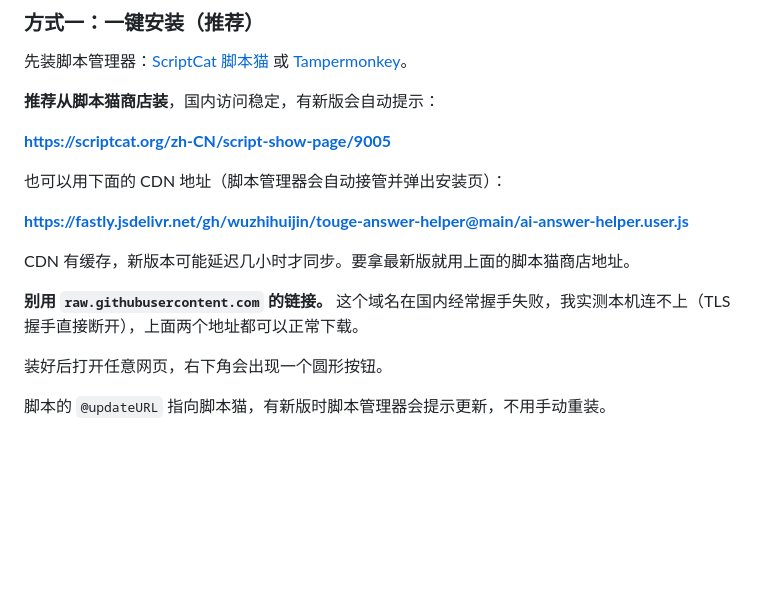
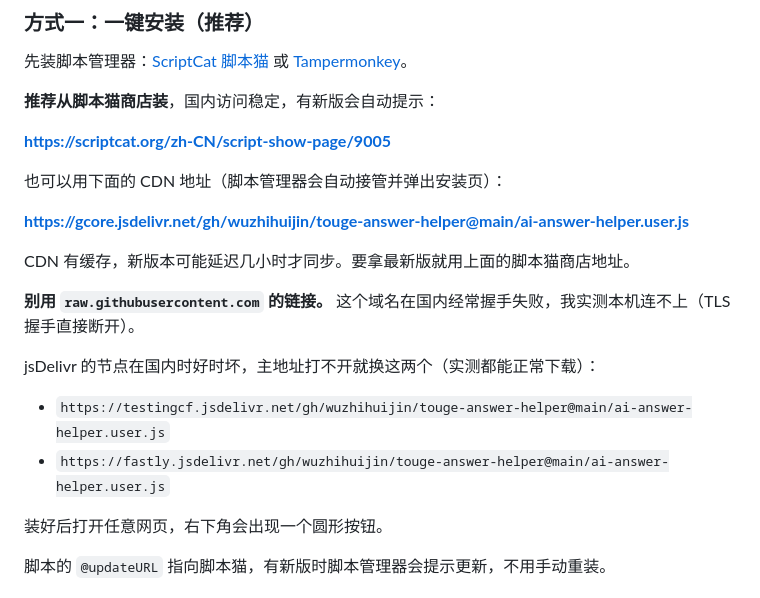
Before and after one commit to wuzhihuijin/touge-answer-helper, a Markdown page: README.md, the part around one of its changes. Rendered like a GitHub page; blank space fills up the shorter version.

```diff
--- a/README.md
+++ b/README.md
@@ -51,11 +53,16 @@
 
 也可以用下面的 CDN 地址（脚本管理器会自动接管并弹出安装页）：
 
-**https://fastly.jsdelivr.net/gh/wuzhihuijin/touge-answer-helper@main/ai-answer-helper.user.js**
+**https://gcore.jsdelivr.net/gh/wuzhihuijin/touge-answer-helper@main/ai-answer-helper.user.js**
 
 CDN 有缓存，新版本可能延迟几小时才同步。要拿最新版就用上面的脚本猫商店地址。
 
-**别用 `raw.githubusercontent.com` 的链接。** 这个域名在国内经常握手失败，我实测本机连不上（TLS 握手直接断开），上面两个地址都可以正常下载。
+**别用 `raw.githubusercontent.com` 的链接。** 这个域名在国内经常握手失败，我实测本机连不上（TLS 握手直接断开）。
+
+jsDelivr 的节点在国内时好时坏，主地址打不开就换这两个（实测都能正常下载）：
+
+- `https://testingcf.jsdelivr.net/gh/wuzhihuijin/touge-answer-helper@main/ai-answer-helper.user.js`
+- `https://fastly.jsdelivr.net/gh/wuzhihuijin/touge-answer-helper@main/ai-answer-helper.user.js`
 
 装好后打开任意网页，右下角会出现一个圆形按钮。
 
```
Also changed, not shown: other parts of README.md (+6 -2 lines), screenshots/answer.png, screenshots/settings.png.
